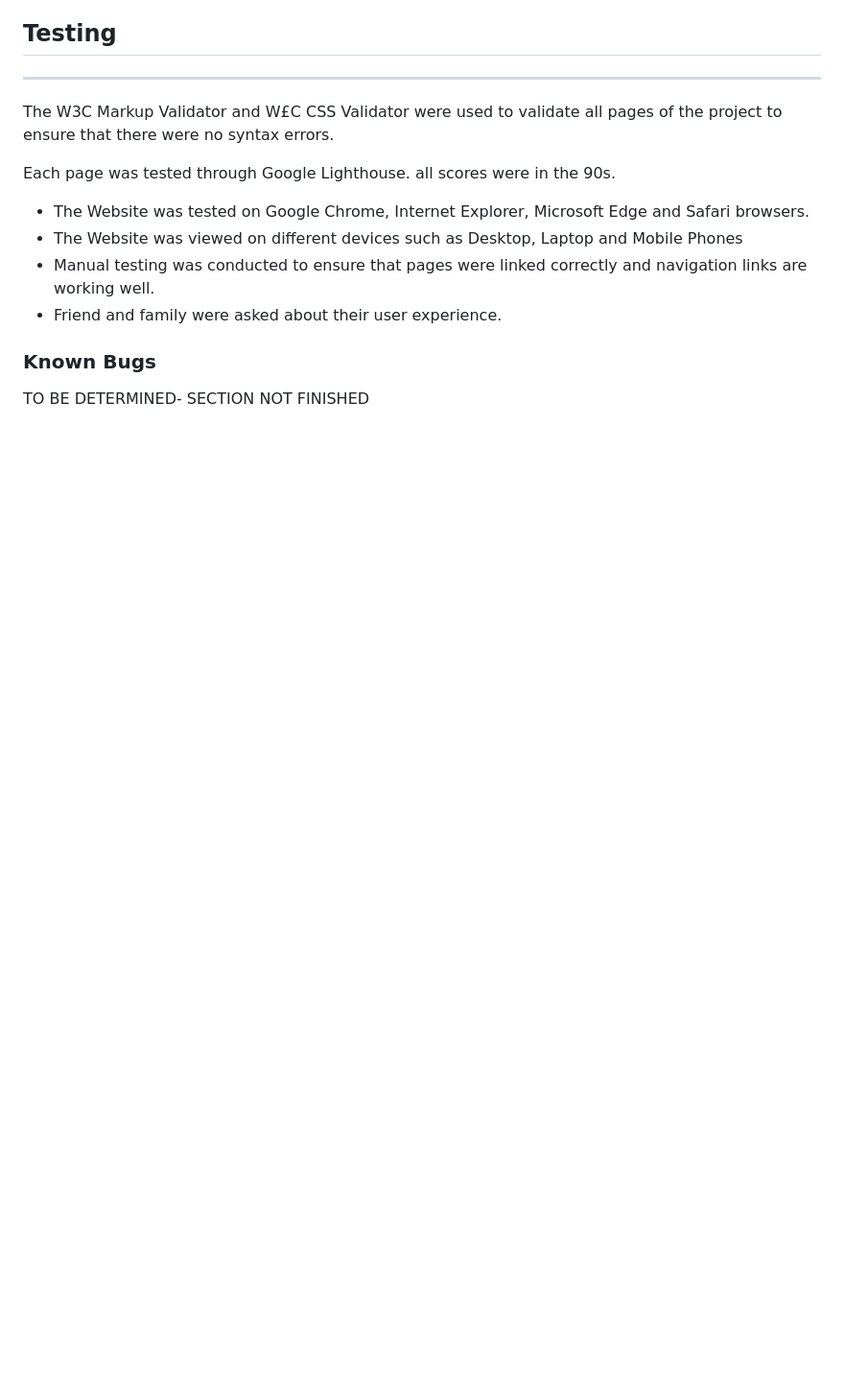
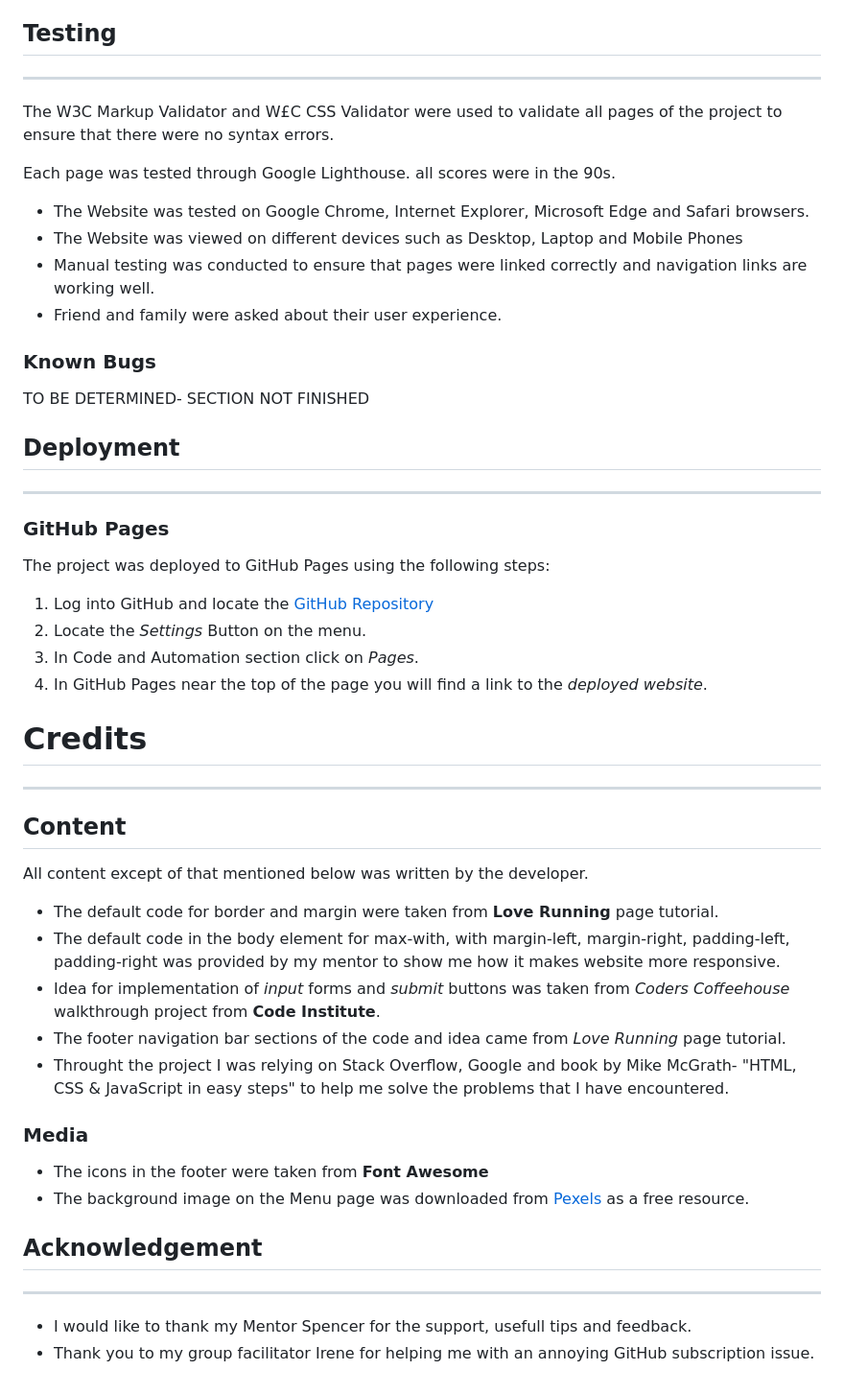
Before and after one commit to jjanczynska/bayside-bistro, a Markdown page: README.md, the part around the change. Shown: that part at 96% size. GitHub-like rendering; blank space fills up the shorter version.

Commit message:
Add the second part of the Testing section

```diff
--- a/README.md
+++ b/README.md
@@ -134,3 +134,37 @@ Each page was tested through Google Lighthouse. all scores were in the 90s.
 ### Known Bugs
 
 TO BE DETERMINED- SECTION NOT FINISHED
+
+## **Deployment**
+---
+### GitHub Pages
+
+The project was deployed to GitHub Pages using the following steps:
+  1. Log into GitHub and locate the [GitHub Repository](https://github.com/)
+  1. Locate the *Settings* Button on the menu.
+  1. In Code and Automation section click on *Pages*.
+  1. In GitHub Pages near the top of the page you will find a link to the *deployed website*.
+
+ # Credits
+  ---
+
+  ## Content
+
+  All content except of that mentioned below was written by the developer.
+
+ * The default code for border and margin were taken from **Love Running** page tutorial.
+  * The default code in the body element for max-with, with margin-left, margin-right, padding-left, padding-right was provided by my mentor to show me how it makes website more responsive.
+  * Idea for implementation of *input* forms and *submit* buttons was taken from *Coders Coffeehouse* walkthrough project from **Code Institute**.
+  * The footer navigation bar sections of the code and idea came from *Love Running* page tutorial.
+  * Throught the project I was relying on Stack Overflow, Google and book by Mike McGrath- "HTML, CSS & JavaScript in easy steps" to help me solve the problems that I have encountered.
+
+### Media
+
+  * The icons in the footer were taken from **Font Awesome**
+  * The background image on the Menu page was downloaded from [Pexels](https://www.pexels.com/photo/person-making-dough-784633/) as a free resource.
+
+  ## Acknowledgement
+  ---
+
+  * I would like to thank my Mentor Spencer for the support, usefull tips and feedback.
+  * Thank you to my group facilitator Irene for helping me with an annoying GitHub subscription issue.
```
